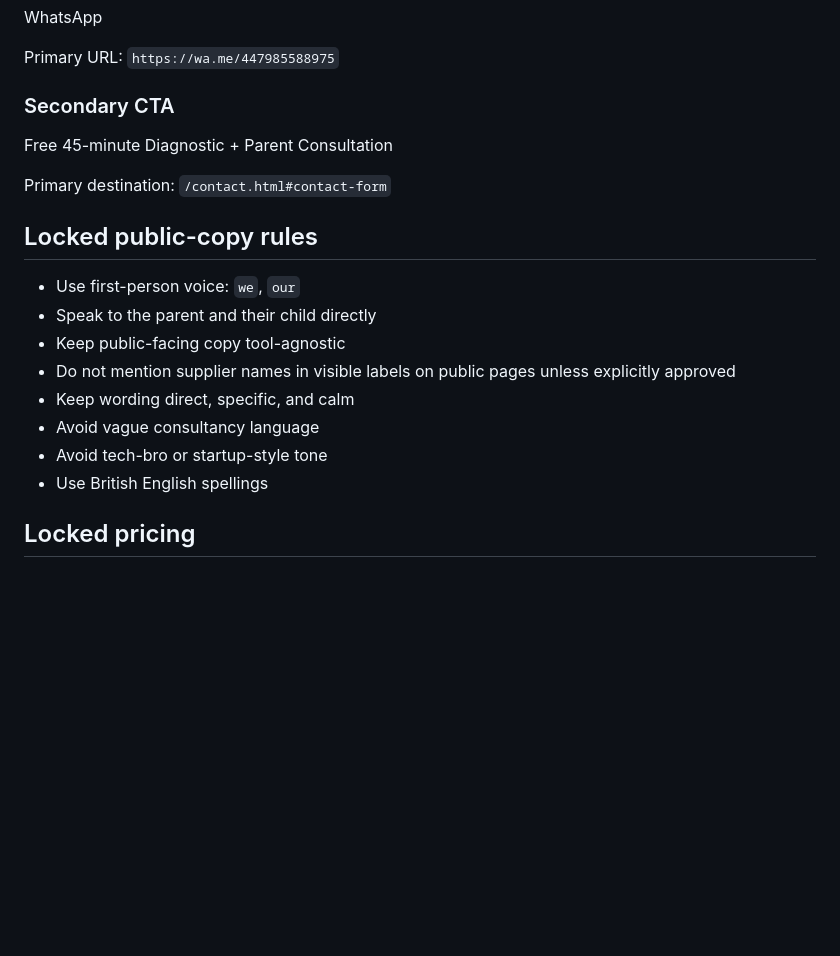
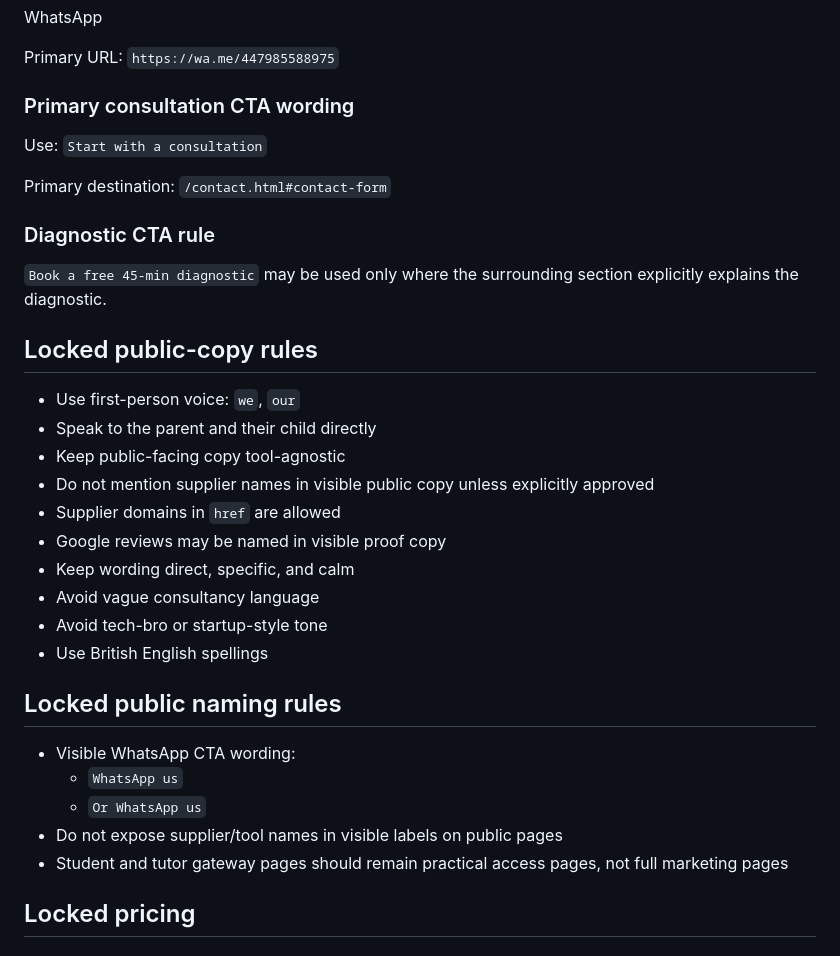
Before and after one commit to enad02/jothi_Claude, a Markdown page: SOURCE_OF_TRUTH.md, the part around one of its changes. GitHub-like rendering; blank space fills up the shorter version.

```diff
--- a/SOURCE_OF_TRUTH.md
+++ b/SOURCE_OF_TRUTH.md
@@ -24,22 +25,36 @@ WhatsApp
 Primary URL:
 `https://wa.me/447985588975`
 
-### Secondary CTA
-Free 45-minute Diagnostic + Parent Consultation
+### Primary consultation CTA wording
+Use:
+`Start with a consultation`
 
 Primary destination:
 `/contact.html#contact-form`
+
+### Diagnostic CTA rule
+`Book a free 45-min diagnostic` may be used only where the surrounding section explicitly explains the diagnostic.
 
 ## Locked public-copy rules
 
 - Use first-person voice: `we`, `our`
 - Speak to the parent and their child directly
 - Keep public-facing copy tool-agnostic
-- Do not mention supplier names in visible labels on public pages unless explicitly approved
+- Do not mention supplier names in visible public copy unless explicitly approved
+- Supplier domains in `href` are allowed
+- Google reviews may be named in visible proof copy
 - Keep wording direct, specific, and calm
 - Avoid vague consultancy language
 - Avoid tech-bro or startup-style tone
 - Use British English spellings
+
+## Locked public naming rules
+
+- Visible WhatsApp CTA wording:
+  - `WhatsApp us`
+  - `Or WhatsApp us`
+- Do not expose supplier/tool names in visible labels on public pages
+- Student and tutor gateway pages should remain practical access pages, not full marketing pages
 
 ## Locked pricing
 
```
Also changed, not shown: other parts of SOURCE_OF_TRUTH.md (+24 -14 lines).
